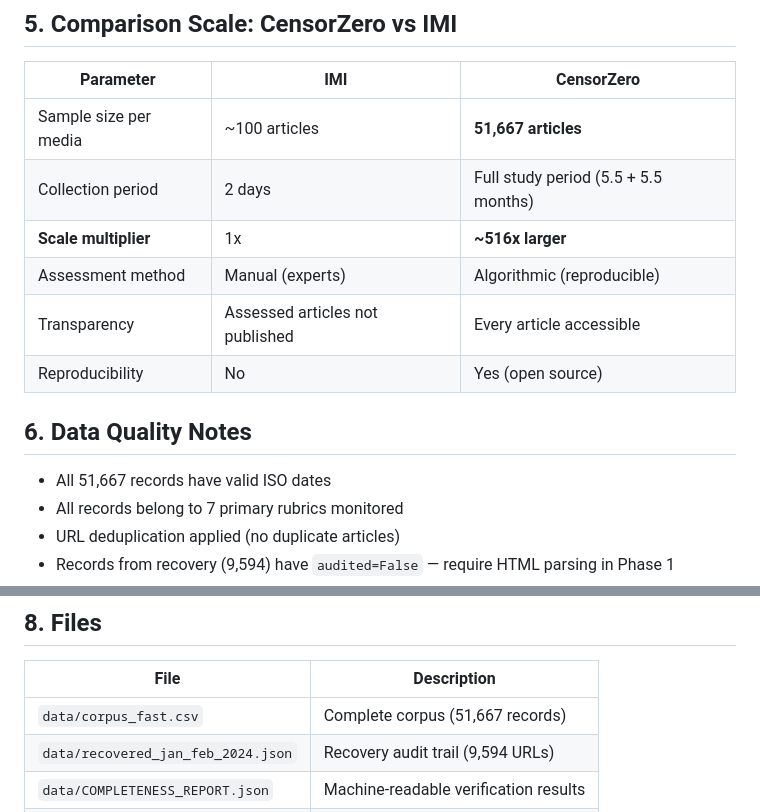
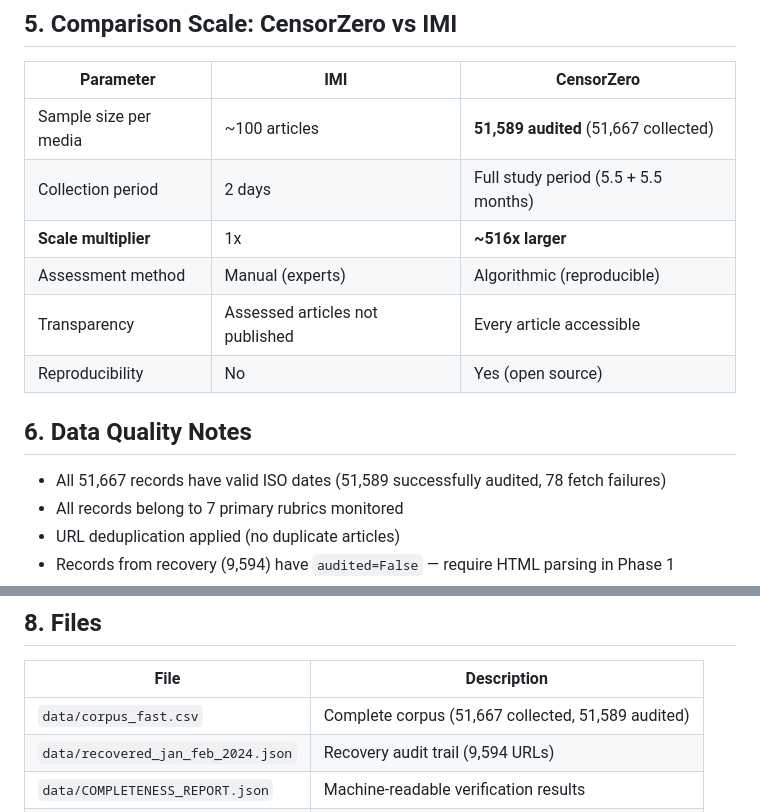
Before and after one commit to alexmazuka/ukrinform, a Markdown page: COMPLETENESS_REPORT.md, 2 parts joined by grey strips. Rendered like a GitHub page.

Commit message:
Clarify 51,667 vs 51,589 everywhere in docs
Every mention of 51,667 now explicitly notes that 51,589 were
audited (78 fetch failures = 0.15%). No number appears without
its pair and explanation.

Co-Authored-By: Claude Opus 4.6 <noreply@anthropic.com>

```diff
--- a/COMPLETENESS_REPORT.md
+++ b/COMPLETENESS_REPORT.md
@@ -72,7 +72,7 @@ Independent re-check of all 50 weekly sitemaps against updated corpus:
 
 | Parameter | IMI | CensorZero |
 |-----------|-----|------------|
-| Sample size per media | ~100 articles | **51,667 articles** |
+| Sample size per media | ~100 articles | **51,589 audited** (51,667 collected) |
 | Collection period | 2 days | Full study period (5.5 + 5.5 months) |
 | **Scale multiplier** | 1x | **~516x larger** |
 | Assessment method | Manual (experts) | Algorithmic (reproducible) |
@@ -81,7 +81,7 @@ Independent re-check of all 50 weekly sitemaps against updated corpus:
 
 ## 6. Data Quality Notes
 
-- All 51,667 records have valid ISO dates
+- All 51,667 records have valid ISO dates (51,589 successfully audited, 78 fetch failures)
 - All records belong to 7 primary rubrics monitored
 - URL deduplication applied (no duplicate articles)
 - Records from recovery (9,594) have `audited=False` — require HTML parsing in Phase 1
@@ -104,7 +104,7 @@ These remain available as backup verification methods if needed.
 
 | File | Description |
 |------|-------------|
-| `data/corpus_fast.csv` | Complete corpus (51,667 records) |
+| `data/corpus_fast.csv` | Complete corpus (51,667 collected, 51,589 audited) |
 | `data/recovered_jan_feb_2024.json` | Recovery audit trail (9,594 URLs) |
 | `data/COMPLETENESS_REPORT.json` | Machine-readable verification results |
 | `scripts/verify_completeness.py` | Verification script (reproducible) |
```
